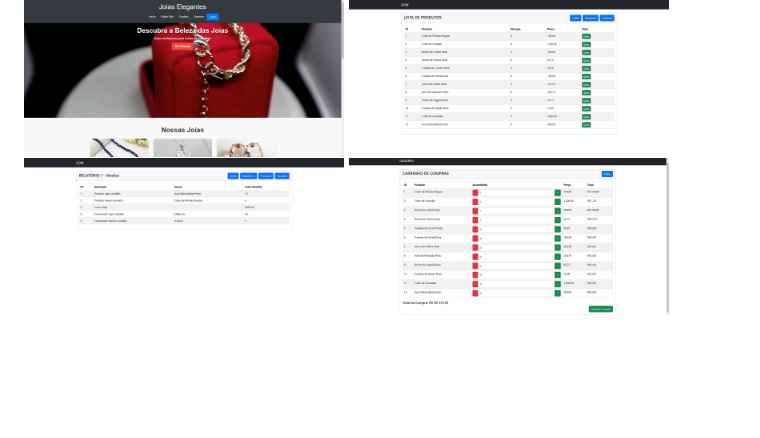
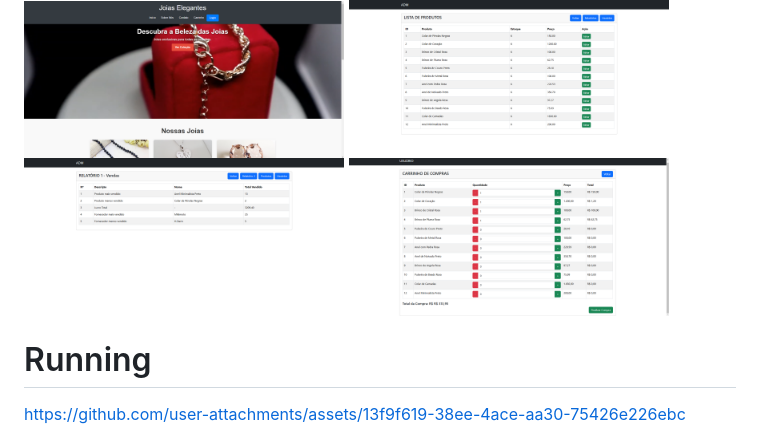
Before and after one commit to Matheus25012007/CRUD---Bootstrap, a Markdown page: README.md, the part around the change. GitHub-like rendering; blank space fills up the shorter version.

```diff
--- a/README.md
+++ b/README.md
@@ -80,3 +80,7 @@ Screenshots 📸
   <img src="https://raw.githubusercontent.com/Matheus25012007/CRUD---Bootstrap/main/3 - Relatórios.png" alt="Tela Inicial" width="45%" />
   <img src="https://raw.githubusercontent.com/Matheus25012007/CRUD---Bootstrap/main/4 - Carrinho de Compras.png" alt="Tela 2" width="45%" />
 </div>
+
+# Running
+
+https://github.com/user-attachments/assets/13f9f619-38ee-4ace-aa30-75426e226ebc
```
